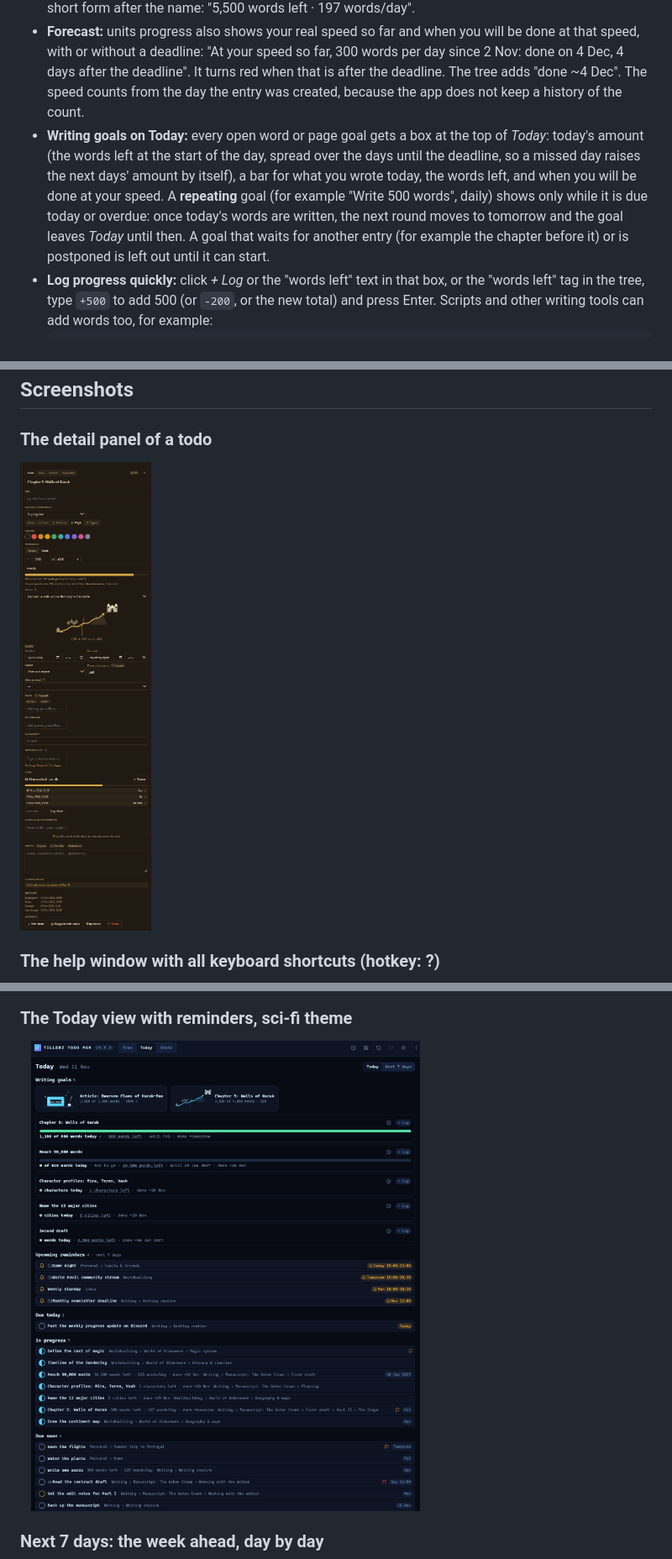
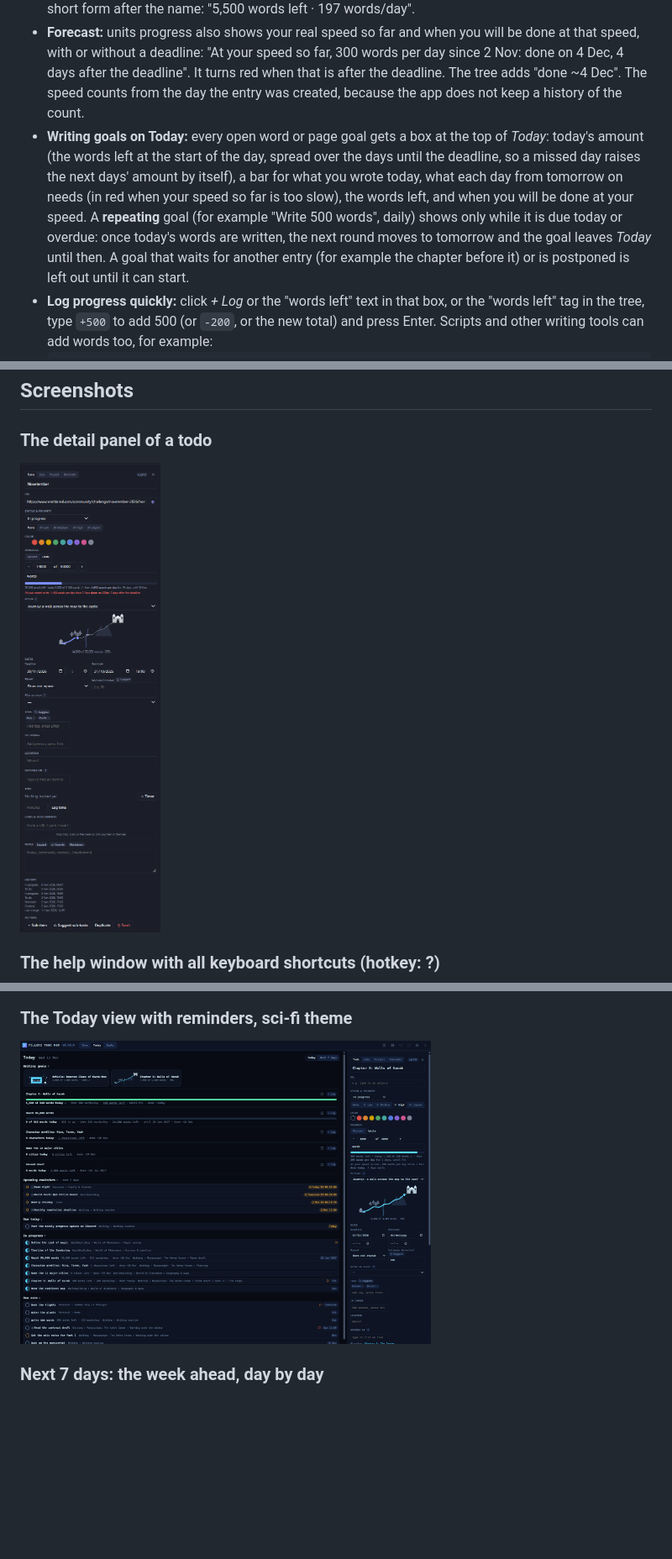
Before and after one commit to Tillerz/todomgr, a Markdown page: README.md, 3 parts joined by grey strips. Shown at 84% size. GitHub-like rendering; pictures changed too: docs/detail-pane.png, docs/today.png; blank space fills up the shorter version.

````diff
--- a/README.md
+++ b/README.md
@@ -312,7 +312,7 @@ the list.
 - **Percent** or **units** ("450 of 1200 words"), set per entry.
 - **Daily pace:** units progress with a deadline shows what is left and how much per day you need, for example "5,500 words left · 197 words per day for 28 days, until 30 Nov". The tree and Today show the short form after the name: "5,500 words left · 197 words/day".
 - **Forecast:** units progress also shows your real speed so far and when you will be done at that speed, with or without a deadline: "At your speed so far, 300 words per day since 2 Nov: done on 4 Dec, 4 days after the deadline". It turns red when that is after the deadline. The tree adds "done ~4 Dec". The speed counts from the day the entry was created, because the app does not keep a history of the count.
-- **Writing goals on Today:** every open word or page goal gets a box at the top of *Today*: today's amount (the words left at the start of the day, spread over the days until the deadline, so a missed day raises the next days' amount by itself), a bar for what you wrote today, the words left, and when you will be done at your speed. A **repeating** goal (for example "Write 500 words", daily) shows only while it is due today or overdue: once today's words are written, the next round moves to tomorrow and the goal leaves *Today* until then. A goal that waits for another entry (for example the chapter before it) or is postponed is left out until it can start.
+- **Writing goals on Today:** every open word or page goal gets a box at the top of *Today*: today's amount (the words left at the start of the day, spread over the days until the deadline, so a missed day raises the next days' amount by itself), a bar for what you wrote today, what each day from tomorrow on needs (in red when your speed so far is too slow), the words left, and when you will be done at your speed. A **repeating** goal (for example "Write 500 words", daily) shows only while it is due today or overdue: once today's words are written, the next round moves to tomorrow and the goal leaves *Today* until then. A goal that waits for another entry (for example the chapter before it) or is postponed is left out until it can start.
 - **Log progress quickly:** click *+ Log* or the "words left" text in that box, or the "words left" tag in the tree, type `+500` to add 500 (or `-200`, or the new total) and press Enter. Scripts and other writing tools can add words too, for example:
   ```
   curl -X PATCH -H "Authorization: Bearer $TOKEN" -H "Content-Type: application/json" \
````
Also changed, not shown: docs/releases/v0.10.1.md (added, +3 -0 lines), 3 other files.
